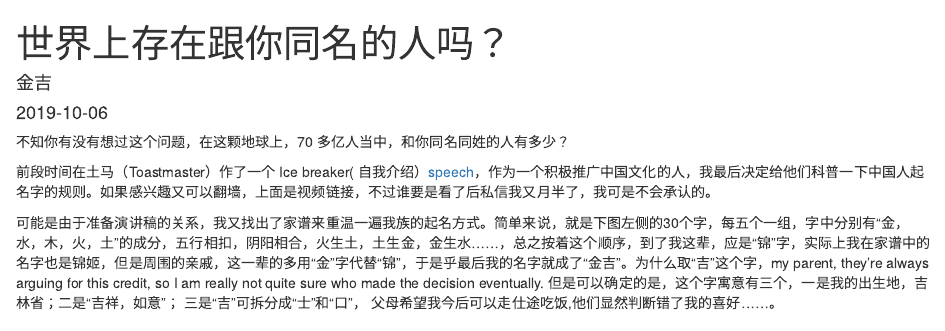
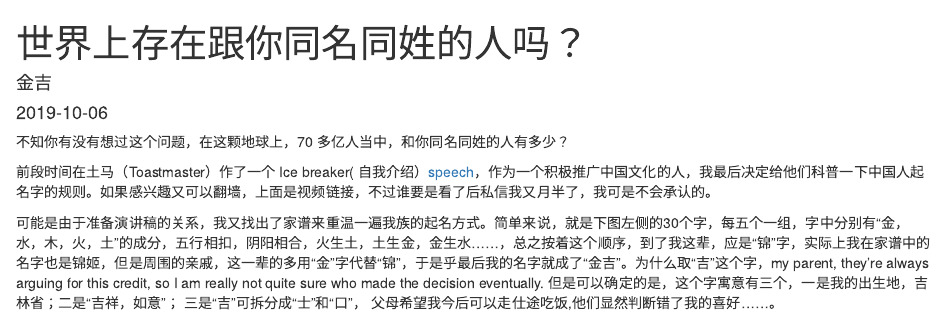
Before and after one commit to yihui/jinji, an R Markdown document (content/cn/2019-10-06-/index.Rmd): the page in a window 1100 px wide, from its top. Rendered offline with R 4.5, knitr and Pandoc, with nearby package versions.

Commit message:
改标题

```diff
--- a/content/cn/2019-10-06-/index.Rmd
+++ b/content/cn/2019-10-06-/index.Rmd
@@ -1,5 +1,5 @@
 ---
-title: 世界上存在跟你同名的人吗？
+title: 世界上存在跟你同名同姓的人吗？
 author: 金吉
 date: '2019-10-06'
 slug: ''
```
Also changed, not shown: content/cn/2019-10-06-/index.html.
